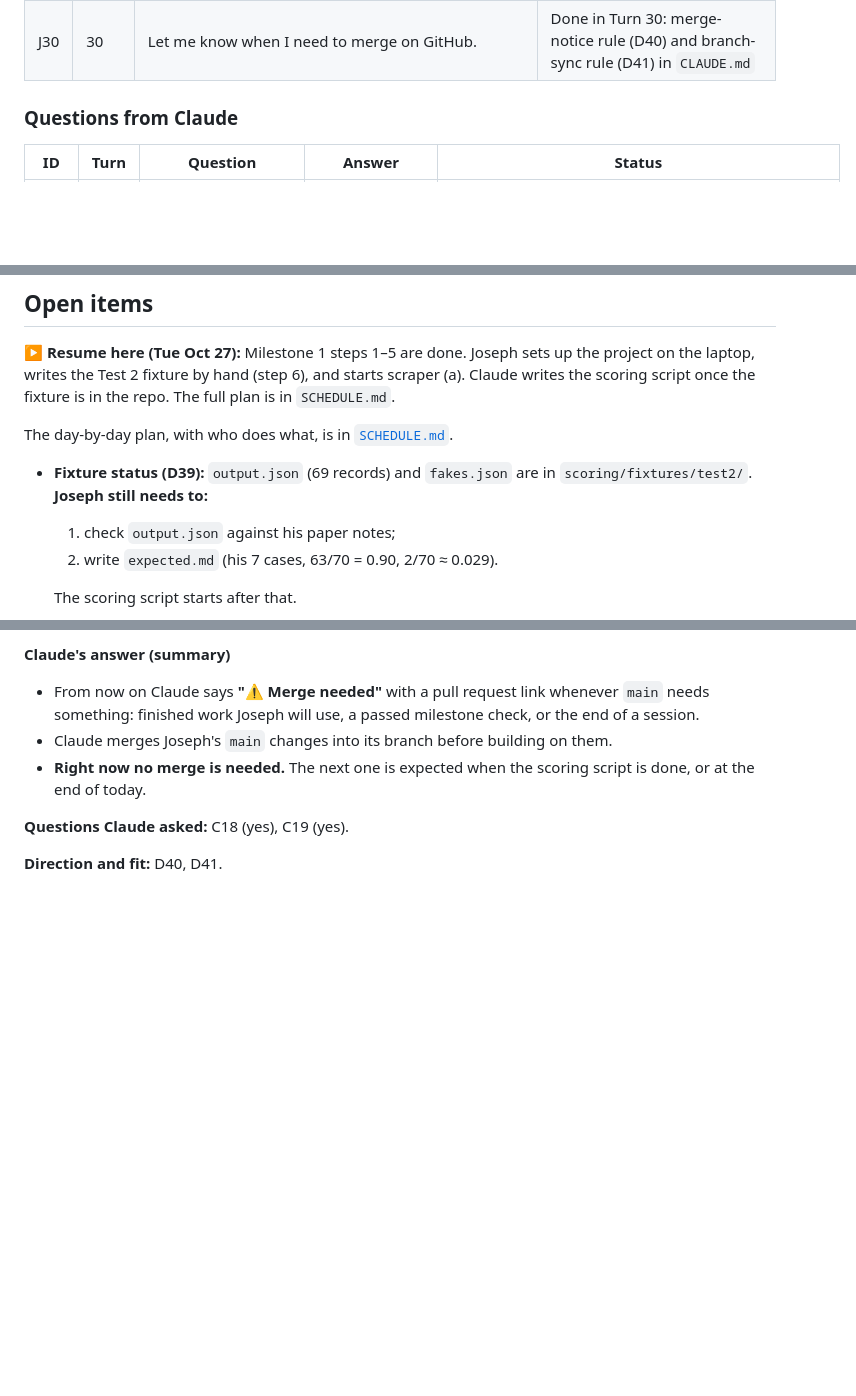
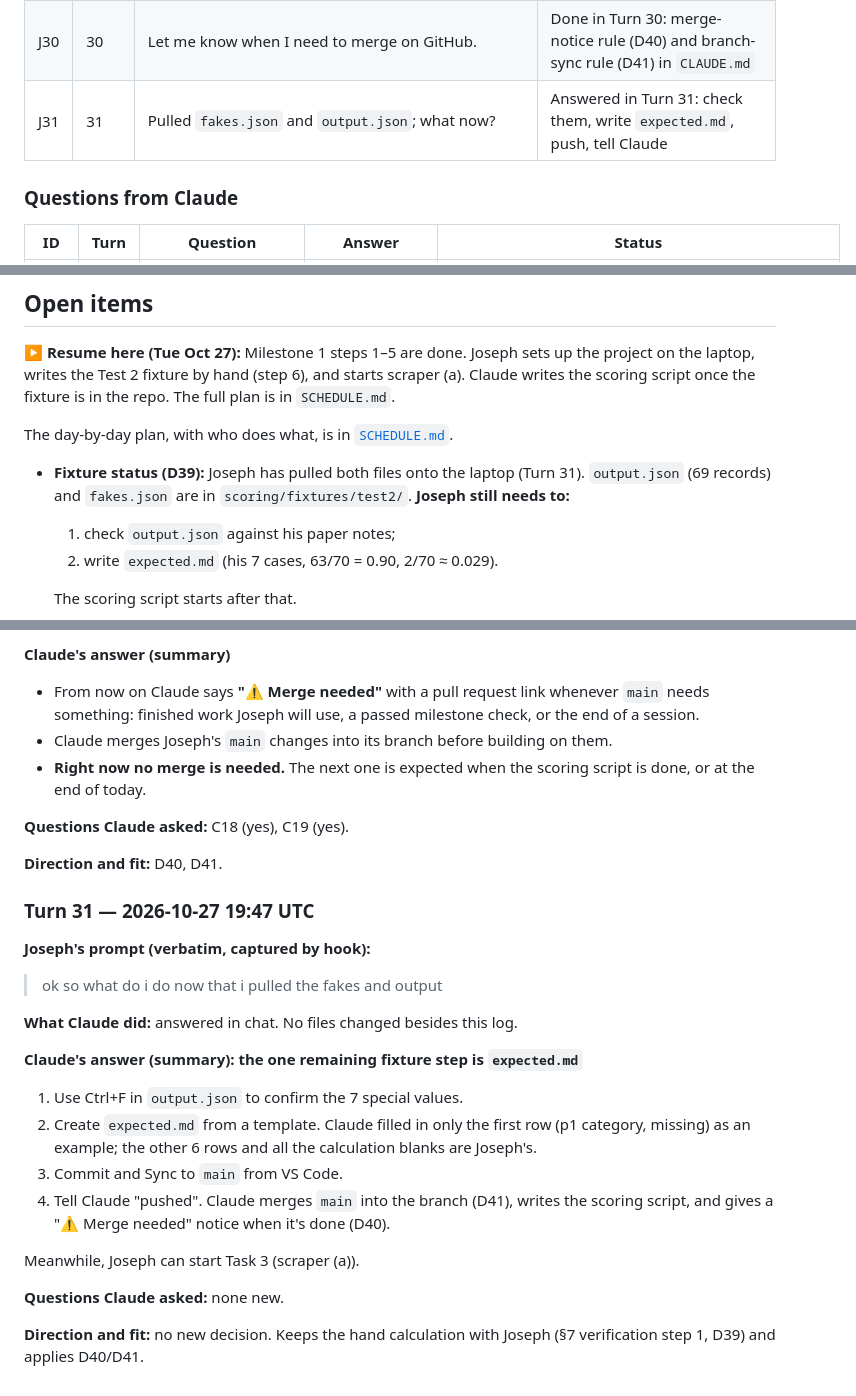
Before and after one commit to josephevenson08/Benchmarking-Defenses-against-Webscrapers-local-test, a Markdown page: Claude-chat-keeper.md, 3 parts joined by grey strips. Drawn GitHub-style; blank space fills up the shorter version.

Commit message:
Chat-keeper turn 31: next step is expected.md
Co-Authored-By: Claude Opus 5.5 <noreply@anthropic.com>
Claude-Session: https://claude.ai/code/session_015cti87W5fXESvDhktUwNW7

```diff
--- a/Claude-chat-keeper.md
+++ b/Claude-chat-keeper.md
@@ -109,6 +109,7 @@ A traceable record of how AI assistance (Claude, through Claude Code) is used in
 | J28 | 28 | "nevermind" (sent after stopping Claude's next command) | Claude stopped; nothing else was changed |
 | J29 | 29 | What is the `fakes.json` file? | Answered in Turn 29 |
 | J30 | 30 | Let me know when I need to merge on GitHub. | Done in Turn 30: merge-notice rule (D40) and branch-sync rule (D41) in `CLAUDE.md` |
+| J31 | 31 | Pulled `fakes.json` and `output.json`; what now? | Answered in Turn 31: check them, write `expected.md`, push, tell Claude |
 
 ### Questions from Claude
 
@@ -142,7 +143,7 @@ A traceable record of how AI assistance (Claude, through Claude Code) is used in
 
 The day-by-day plan, with who does what, is in [`SCHEDULE.md`](SCHEDULE.md).
 
-- **Fixture status (D39):** `output.json` (69 records) and `fakes.json` are in `scoring/fixtures/test2/`. **Joseph still needs to:**
+- **Fixture status (D39):** Joseph has pulled both files onto the laptop (Turn 31). `output.json` (69 records) and `fakes.json` are in `scoring/fixtures/test2/`. **Joseph still needs to:**
   1. check `output.json` against his paper notes;
   2. write `expected.md` (his 7 cases, 63/70 = 0.90, 2/70 ≈ 0.029).
 
@@ -1239,3 +1240,23 @@ Claude pulls Joseph's push before writing the scoring script.
 **Questions Claude asked:** C18 (yes), C19 (yes).
 
 **Direction and fit:** D40, D41.
+
+### Turn 31 — 2026-10-27 19:47 UTC
+
+**Joseph's prompt (verbatim, captured by hook):**
+
+> ok so what do i do now that i pulled the fakes and output
+
+**What Claude did:** answered in chat. No files changed besides this log.
+
+**Claude's answer (summary): the one remaining fixture step is `expected.md`**
+1. Use Ctrl+F in `output.json` to confirm the 7 special values.
+2. Create `expected.md` from a template. Claude filled in only the first row (p1 category, missing) as an example; the other 6 rows and all the calculation blanks are Joseph's.
+3. Commit and Sync to `main` from VS Code.
+4. Tell Claude "pushed". Claude merges `main` into the branch (D41), writes the scoring script, and gives a "⚠️ Merge needed" notice when it's done (D40).
+
+Meanwhile, Joseph can start Task 3 (scraper (a)).
+
+**Questions Claude asked:** none new.
+
+**Direction and fit:** no new decision. Keeps the hand calculation with Joseph (§7 verification step 1, D39) and applies D40/D41.
```
